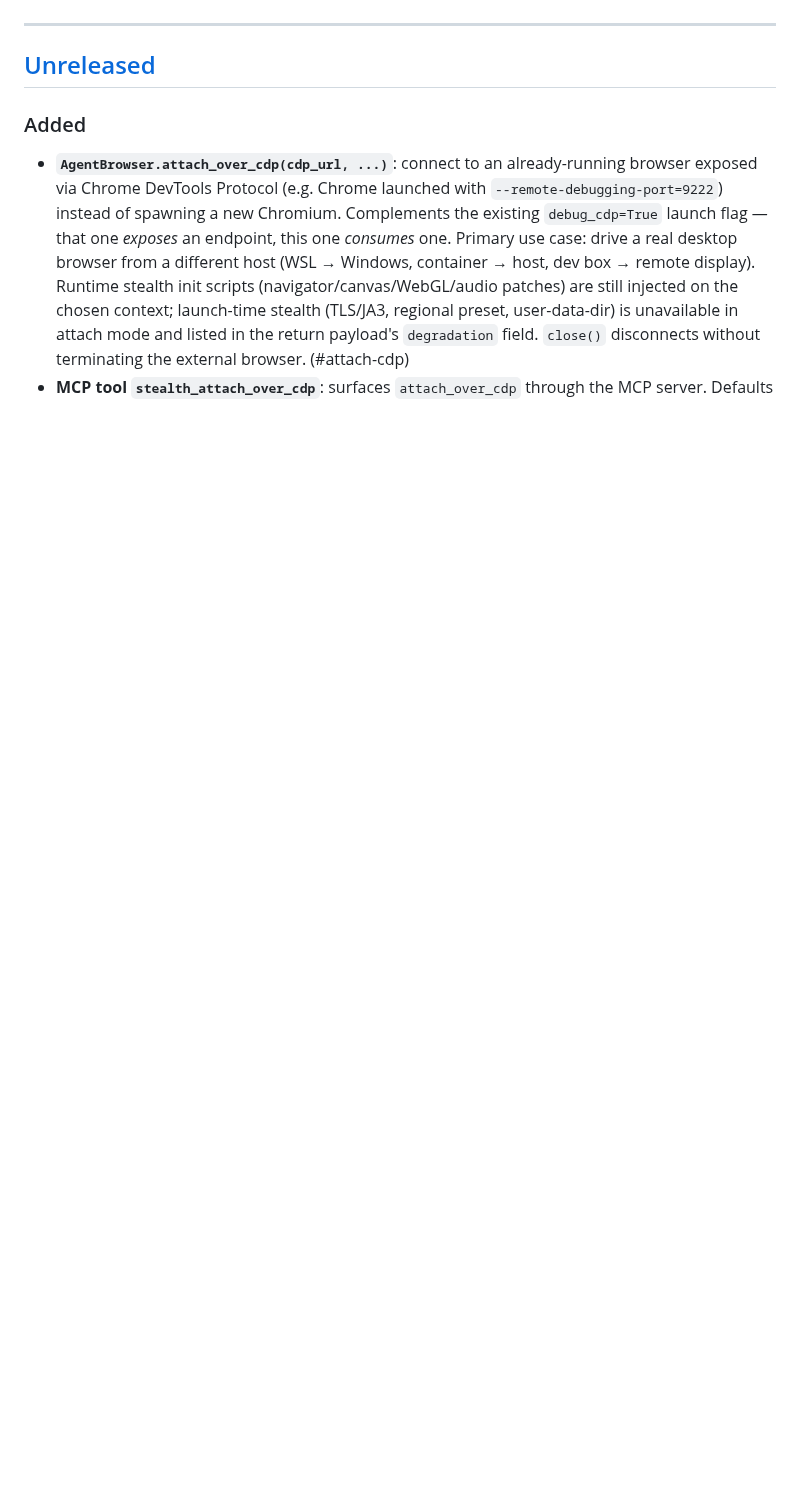
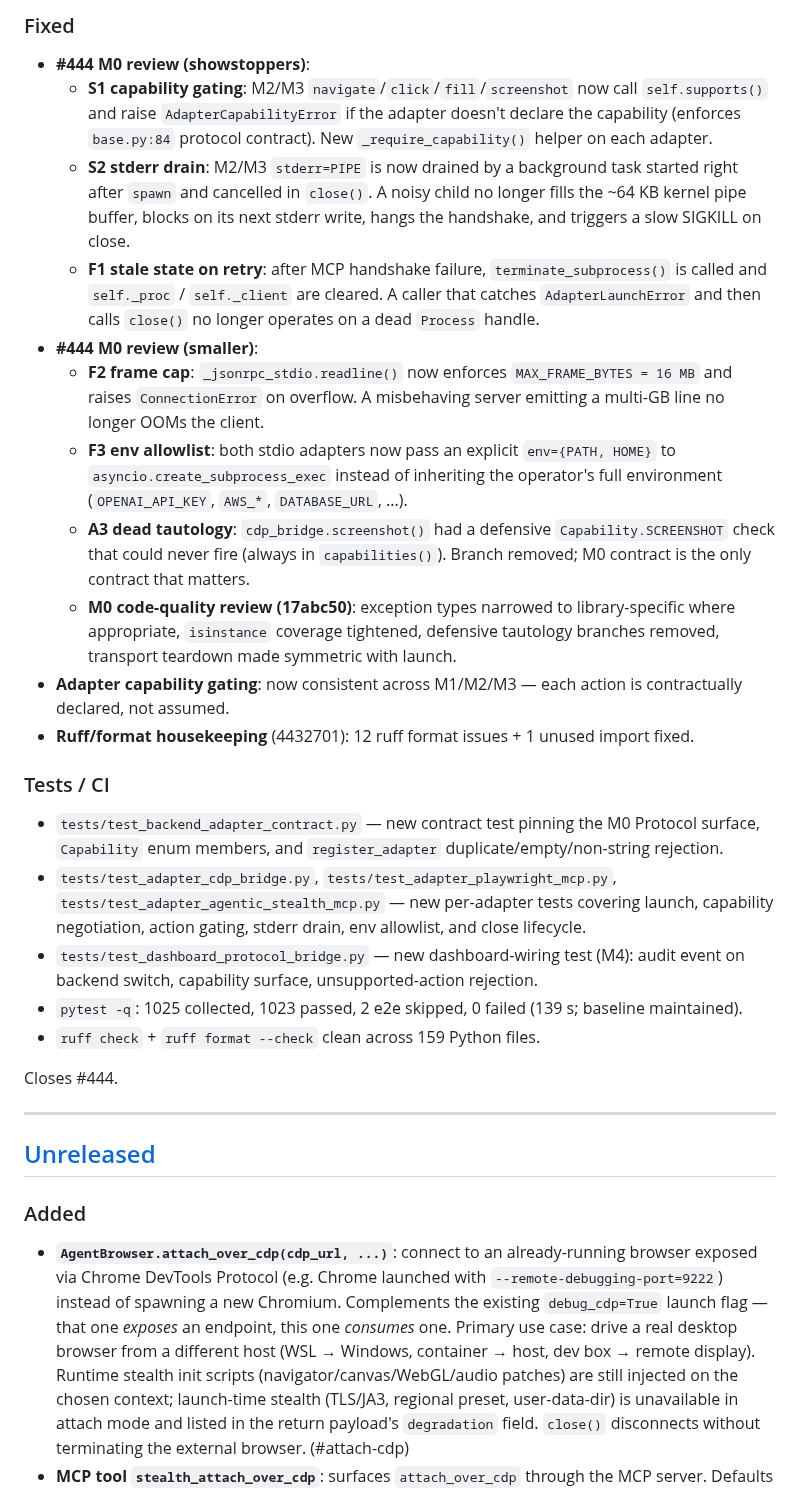
Before and after one commit to shanewas/agentic-stealth-browser, a Markdown page: CHANGELOG.md, the part around one of its changes. GitHub-like rendering; blank space fills up the shorter version.

Commit message:
docs: CHANGELOG v2.5.0 entry

```diff
--- a/CHANGELOG.md
+++ b/CHANGELOG.md
@@ -70,3 +91,24 @@ Closes #447, #448, #449, #450, #451, #452, #453, #454, #455, #456, #457, #458, #
+### Fixed
+- **#444 M0 review (showstoppers)**:
+  - **S1 capability gating**: M2/M3 `navigate`/`click`/`fill`/`screenshot` now call `self.supports()` and raise `AdapterCapabilityError` if the adapter doesn't declare the capability (enforces `base.py:84` protocol contract). New `_require_capability()` helper on each adapter.
+  - **S2 stderr drain**: M2/M3 `stderr=PIPE` is now drained by a background task started right after `spawn` and cancelled in `close()`. A noisy child no longer fills the ~64 KB kernel pipe buffer, blocks on its next stderr write, hangs the handshake, and triggers a slow SIGKILL on close.
+  - **F1 stale state on retry**: after MCP handshake failure, `terminate_subprocess()` is called and `self._proc` / `self._client` are cleared. A caller that catches `AdapterLaunchError` and then calls `close()` no longer operates on a dead `Process` handle.
+- **#444 M0 review (smaller)**:
+  - **F2 frame cap**: `_jsonrpc_stdio.readline()` now enforces `MAX_FRAME_BYTES = 16 MB` and raises `ConnectionError` on overflow. A misbehaving server emitting a multi-GB line no longer OOMs the client.
+  - **F3 env allowlist**: both stdio adapters now pass an explicit `env={PATH, HOME}` to `asyncio.create_subprocess_exec` instead of inheriting the operator's full environment (`OPENAI_API_KEY`, `AWS_*`, `DATABASE_URL`, ...).
+  - **A3 dead tautology**: `cdp_bridge.screenshot()` had a defensive `Capability.SCREENSHOT` check that could never fire (always in `capabilities()`). Branch removed; M0 contract is the only contract that matters.
+  - **M0 code-quality review (17abc50)**: exception types narrowed to library-specific where appropriate, `isinstance` coverage tightened, defensive tautology branches removed, transport teardown made symmetric with launch.
+- **Adapter capability gating**: now consistent across M1/M2/M3 — each action is contractually declared, not assumed.
+- **Ruff/format housekeeping** (4432701): 12 ruff format issues + 1 unused import fixed.
+
+### Tests / CI
+- `tests/test_backend_adapter_contract.py` — new contract test pinning the M0 Protocol surface, `Capability` enum members, and `register_adapter` duplicate/empty/non-string rejection.
+- `tests/test_adapter_cdp_bridge.py`, `tests/test_adapter_playwright_mcp.py`, `tests/test_adapter_agentic_stealth_mcp.py` — new per-adapter tests covering launch, capability negotiation, action gating, stderr drain, env allowlist, and close lifecycle.
+- `tests/test_dashboard_protocol_bridge.py` — new dashboard-wiring test (M4): audit event on backend switch, capability surface, unsupported-action rejection.
+- `pytest -q`: 1025 collected, 1023 passed, 2 e2e skipped, 0 failed (139 s; baseline maintained).
+- `ruff check` + `ruff format --check` clean across 159 Python files.
+
+Closes #444.
 
 ---
 
```
Also changed, not shown: other parts of CHANGELOG.md (+21 -0 lines).
